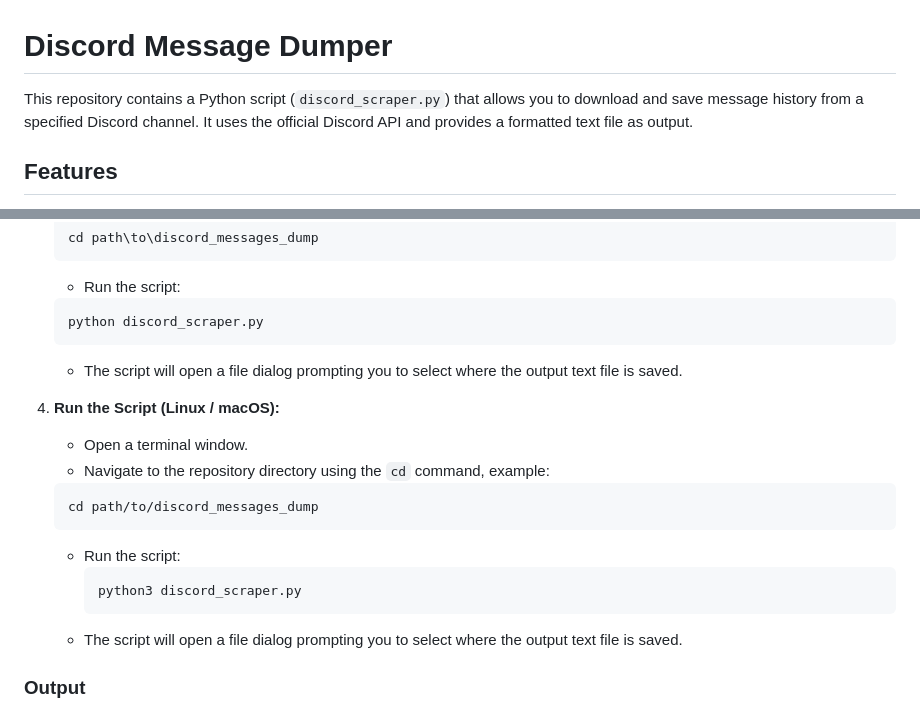
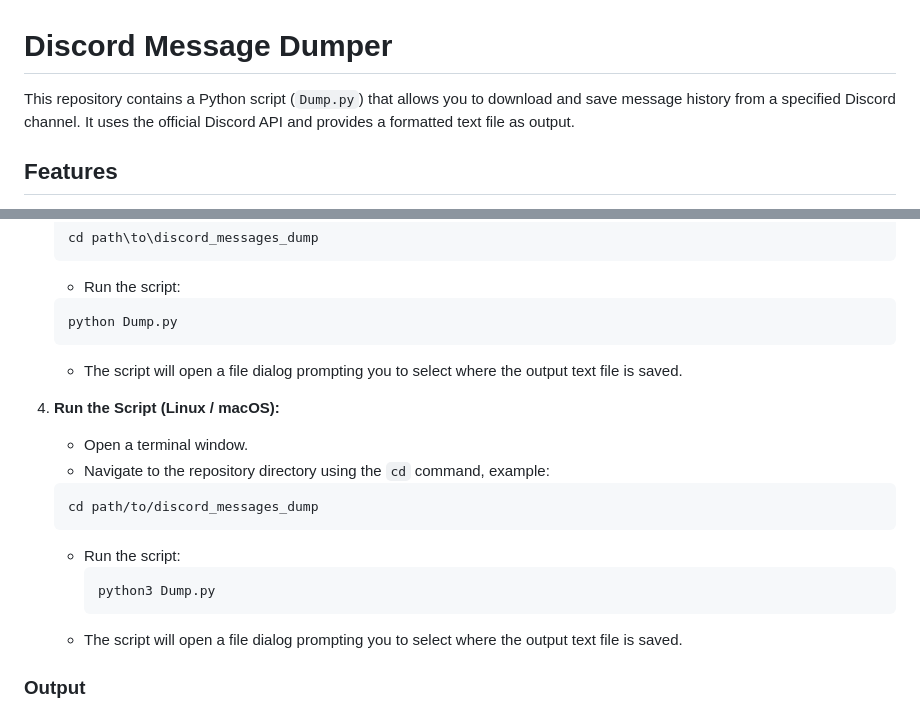
Before and after one commit to bobbyiscool123/Discord_messages_dump, a Markdown page: README.md, 2 parts joined by grey strips. Rendered like a GitHub page.

````diff
--- a/README.md
+++ b/README.md
@@ -1,6 +1,6 @@
 # Discord Message Dumper
 
-This repository contains a Python script (`discord_scraper.py`) that allows you to download and save message history from a specified Discord channel. It uses the official Discord API and provides a formatted text file as output.
+This repository contains a Python script (`Dump.py`) that allows you to download and save message history from a specified Discord channel. It uses the official Discord API and provides a formatted text file as output.
 
 ## Features
 
@@ -60,7 +60,7 @@ This repository contains a Python script (`discord_scraper.py`) that allows you
     ```
    *   Run the script:
     ```bash
-    python discord_scraper.py
+    python Dump.py
     ```
     *   The script will open a file dialog prompting you to select where the output text file is saved.
 
@@ -72,7 +72,7 @@ This repository contains a Python script (`discord_scraper.py`) that allows you
       ```
     *   Run the script:
         ```bash
-        python3 discord_scraper.py
+        python3 Dump.py
         ```
     *   The script will open a file dialog prompting you to select where the output text file is saved.
 
````
